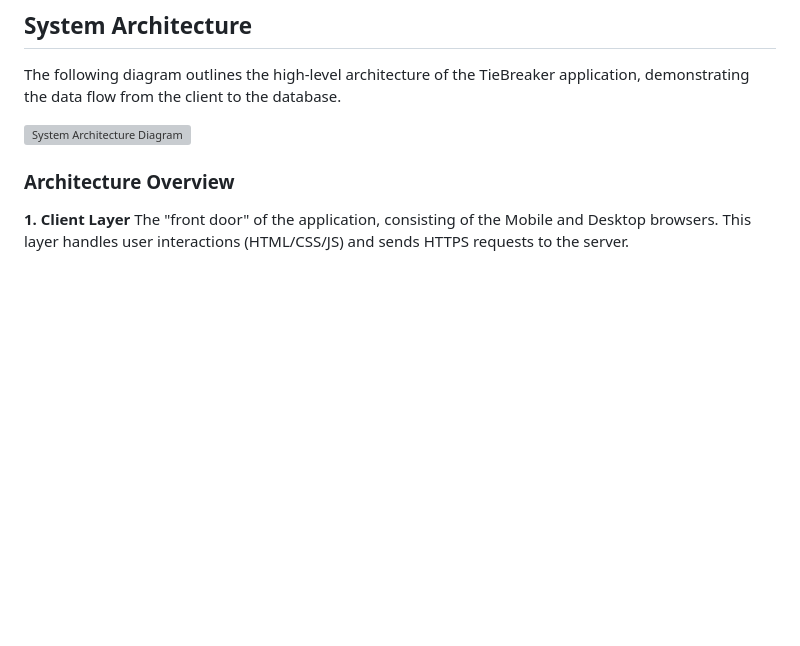
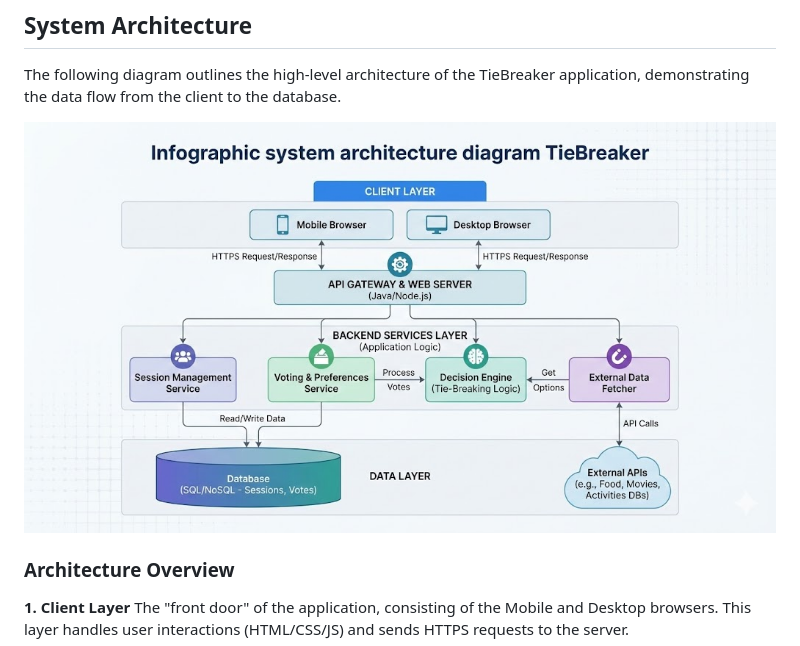
Before and after one commit to kevinoaguilar/TieBreaker, a Markdown page: README.md, the part around the change. Drawn GitHub-style; blank space fills up the shorter version; grey boxes are pictures that could not be loaded.

Commit message:
Update image path for system architecture diagram

```diff
--- a/README.md
+++ b/README.md
@@ -87,7 +87,7 @@ TieBreaker is being developed as a college senior capstone project with an empha
 
 The following diagram outlines the high-level architecture of the TieBreaker application, demonstrating the data flow from the client to the database.
 
-![System Architecture Diagram](TieBreakerSystemArchitecture.jpg)
+![System Architecture Diagram](docs/images/TieBreakerSystemArchitecture.jpg)
 
 ### Architecture Overview
 
```
